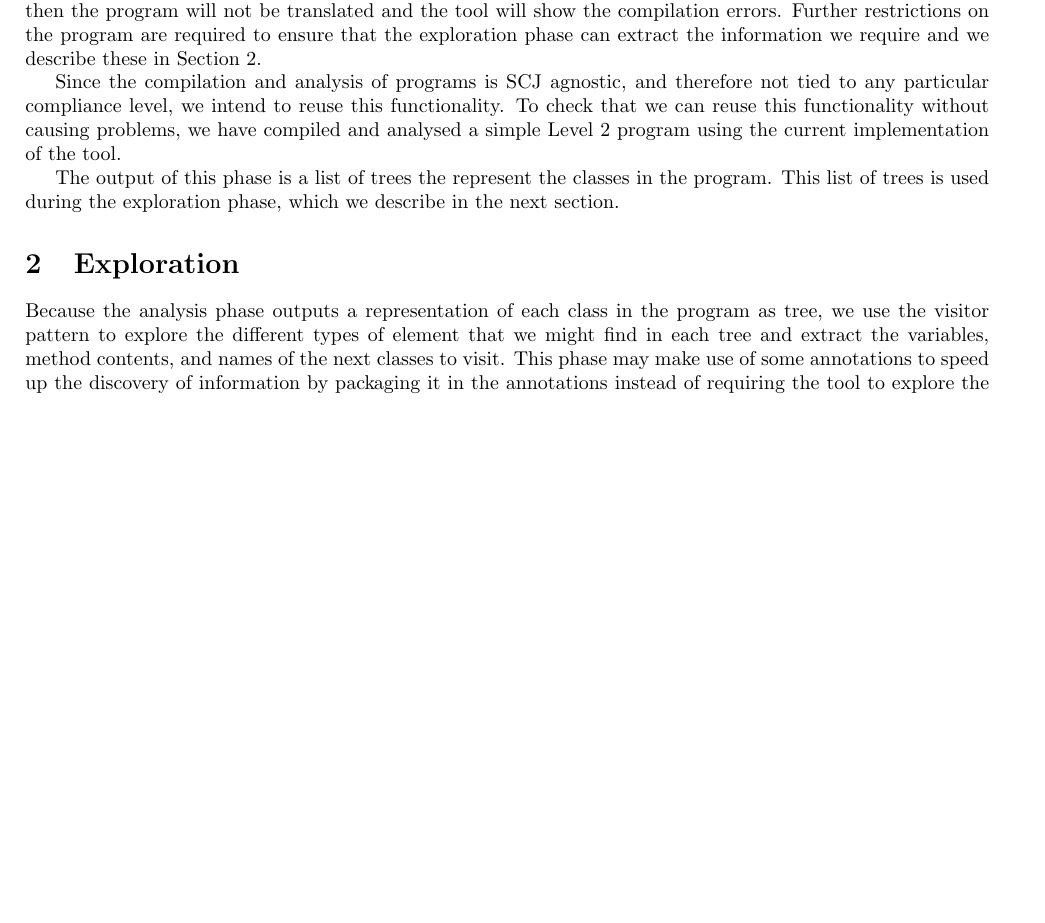
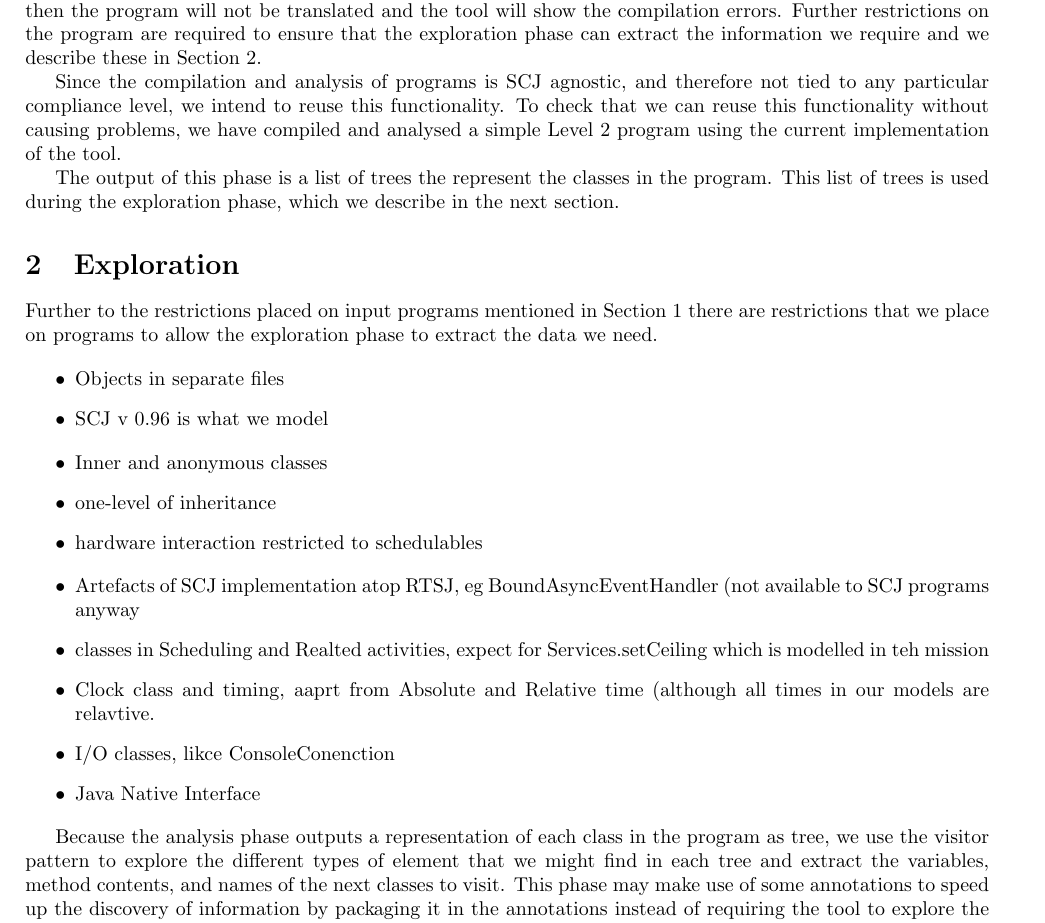
Before and after one commit to scjl2/circusTranslation, a LaTeX document (TranslationDesign.tex): part of page 2 of 4 before the commit and part of page 2 of 5 after it, cut so that both start at the same text, the shorter picture padded with empty space. Compiled offline with pdfLaTeX; a LaTeX package or settings file that is missing is left out.

Commit message:
Draft of restrictions

```diff
--- a/TranslationDesign.tex
+++ b/TranslationDesign.tex
@@ -55,6 +55,32 @@ The output of this phase is a list of trees the represent the classes in the pro
 \label{sec:exploration}
 
 %RESTRICTIONS
+Further to the restrictions placed on input programs mentioned in Section~\ref{sec:analysis} there are restrictions that we place on programs to allow the exploration phase to extract the data we need.
+
+%based on Frank's
+
+% Needs
+\begin{itemize}
+\item Objects in separate files
+\item SCJ v 0.96 is what we model
+\end{itemize}
+
+%Helpful -- Simplification
+\begin{itemize}
+\item Inner and anonymous classes
+\item one-level of inheritance
+\item hardware interaction restricted to schedulables %downside, cannot read thigns directly into mission memoery, must use a schedulable to do it.
+\end{itemize}
+
+%Features not modelled
+\begin{itemize}
+\item Artefacts of SCJ implementation atop RTSJ, eg BoundAsyncEventHandler (not available to SCJ programs anyway
+\item classes in Scheduling and Realted activities, expect for Services.setCeiling which is modelled in teh mission
+\item Clock class and timing, aaprt from Absolute and Relative time (although all times in our models are relavtive.
+\item I/O classes, likce ConsoleConenction
+\item Java Native Interface
+
+\end{itemize}
 
 Because the analysis phase outputs a representation of each class in the program as tree, we use the visitor pattern to explore the different types of element that we might find in each tree and extract the variables, method contents, and names of the next classes to visit. This phase may make use of some annotations to speed up the discovery of information by packaging it in the annotations instead of requiring the tool to explore the program for it. These annotations are shown in Table~\ref{tab:annotations}.
 
```
